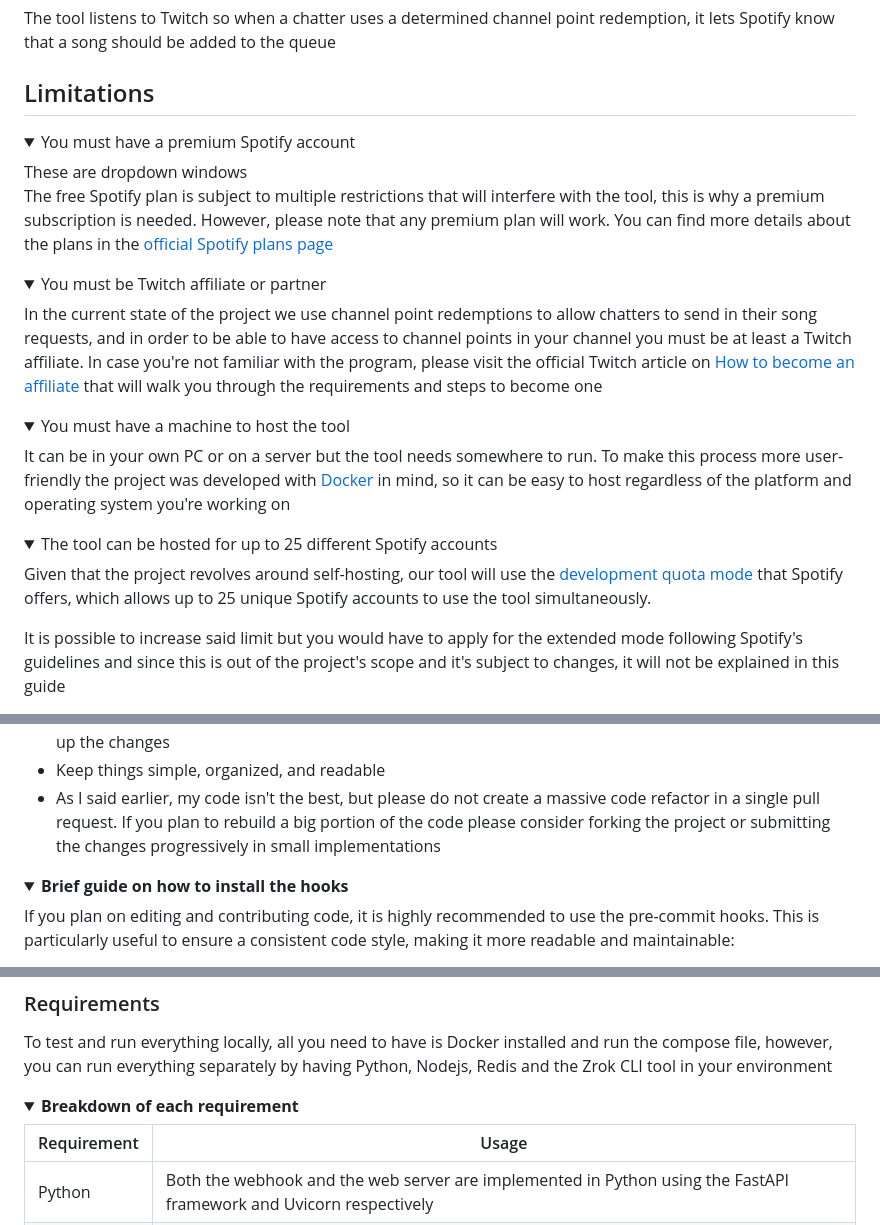
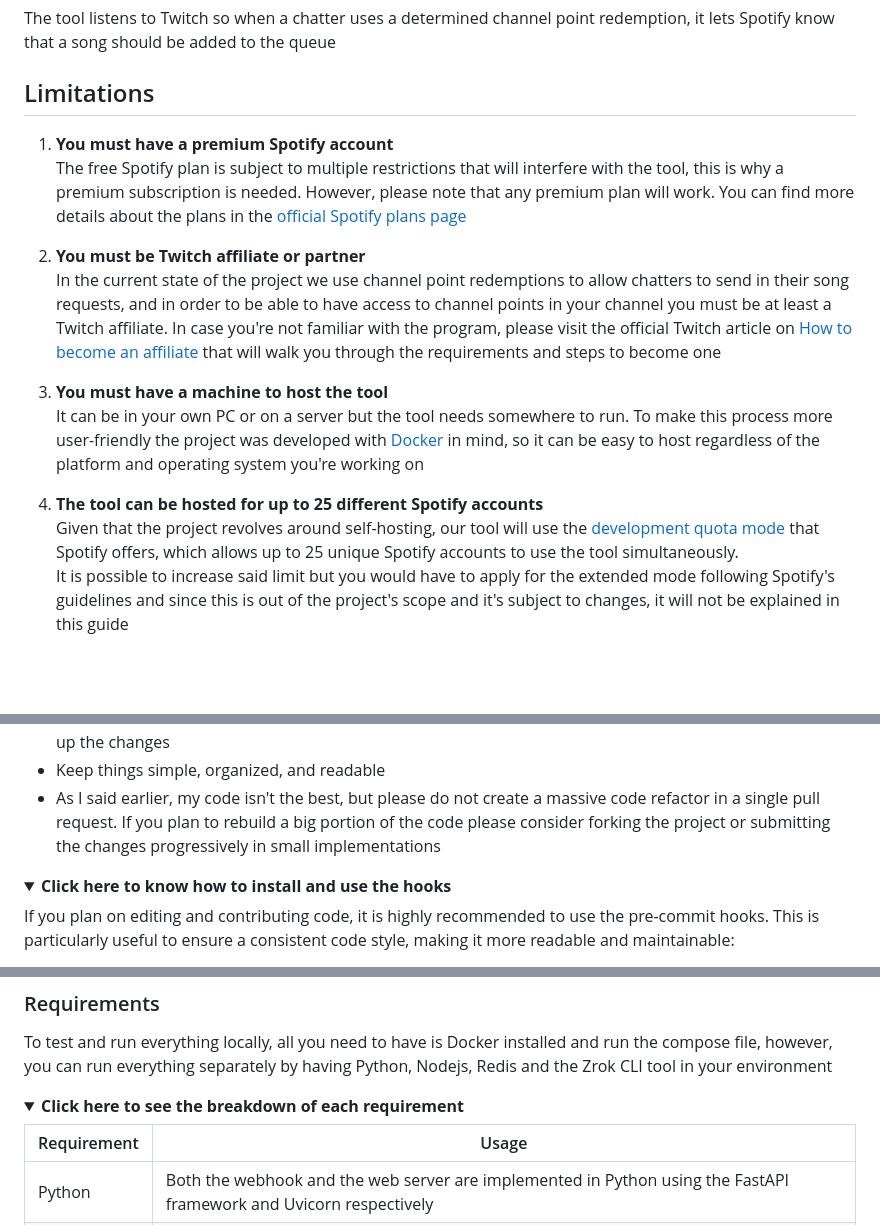
Before and after one commit to Schlvf/Twitch2Spotify, a Markdown page: README.md, 3 parts joined by grey strips. Drawn GitHub-style; folded sections open; blank space fills up the shorter version.

Commit message:
Updated readme to improve readability

```diff
--- a/README.md
+++ b/README.md
@@ -17,25 +17,16 @@ In this particular case, we will create and then listen to a custom channel poin
 The tool listens to Twitch so when a chatter uses a determined channel point redemption, it lets Spotify know that a song should be added to the queue
 
 ## Limitations
-<details>
-These are dropdown windows
-<summary>You must have a premium Spotify account</summary>
 
+1. **You must have a premium Spotify account**\
 The free Spotify plan is subject to multiple restrictions that will interfere with the tool, this is why a premium subscription is needed. However, please note that any premium plan will work. You can find more details about the plans in the [official Spotify plans page](https://www.spotify.com/co-en/premium/)
-</details>
-<details>
-<summary>You must be Twitch affiliate or partner</summary>
 
+2. **You must be Twitch affiliate or partner**\
 In the current state of the project we use channel point redemptions to allow chatters to send in their song requests, and in order to be able to have access to channel points in your channel you must be at least a Twitch affiliate. In case you're not familiar with the program, please visit the official Twitch article on [How to become an affiliate](https://help.twitch.tv/s/article/joining-the-affiliate-program) that will walk you through the requirements and steps to become one
-</details>
-<details>
-<summary>You must have a machine to host the tool</summary>
 
+3. **You must have a machine to host the tool**\
 It can be in your own PC or on a server but the tool needs somewhere to run. To make this process more user-friendly the project was developed with [Docker](https://www.docker.com/) in mind, so it can be easy to host regardless of the platform and operating system you're working on
-</details>
-<details>
-<summary>The tool can be hosted for up to 25 different Spotify accounts</summary>
 
-Given that the project revolves around self-hosting, our tool will use the [development quota mode](https://developer.spotify.com/documentation/web-api/concepts/quota-modes) that Spotify offers, which allows up to 25 unique Spotify accounts to use the tool simultaneously.
-
+4. **The tool can be hosted for up to 25 different Spotify accounts**\
+Given that the project revolves around self-hosting, our tool will use the [development quota mode](https://developer.spotify.com/documentation/web-api/concepts/quota-modes) that Spotify offers, which allows up to 25 unique Spotify accounts to use the tool simultaneously.\
 It is possible to increase said limit but you would have to apply for the extended mode following Spotify's guidelines and since this is out of the project's scope and it's subject to changes, it will not be explained in this guide
@@ -78,7 +68,7 @@ My code isn't the best, so if you would like to improve it here are some general
 - As I said earlier, my code isn't the best, but please do not create a massive code refactor in a single pull request. If you plan to rebuild a big portion of the code please consider forking the project or submitting the changes progressively in small implementations
 
 <details>
-<summary><b>Brief guide on how to install the hooks</b></summary>
+<summary><b>Click here to know how to install and use the hooks</b></summary>
 
 If you plan on editing and contributing code, it is highly recommended to use the pre-commit hooks. This is particularly useful to ensure a consistent code style, making it more readable and maintainable:
 
@@ -104,7 +94,7 @@ The entire documentation of the project lies in what you're currently reading, s
 To test and run everything locally, all you need to have is Docker installed and run the compose file, however, you can run everything separately by having Python, Nodejs, Redis and the Zrok CLI tool in your environment
 
 <details>
-<summary><b>Breakdown of each requirement</b></summary>
+<summary><b>Click here to see the breakdown of each requirement</b></summary>
 
 |Requirement|Usage|
 |-|-|
```
Also changed, not shown: other parts of README.md (+0 -1 lines).
